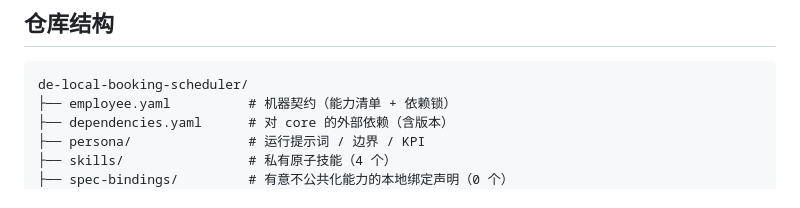
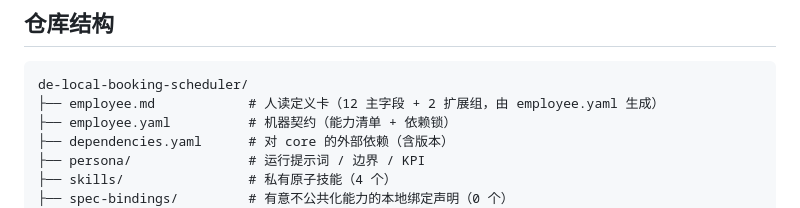
Before and after one commit to xiaobandi/de-local-booking-scheduler, a Markdown page: README.md, the part around one of its changes. Rendered like a GitHub page.

````diff
--- a/README.md
+++ b/README.md
@@ -58,6 +64,7 @@ python3 tests/run.py            # 先跑一遍自检，确认环境与契约都
 
 ```text
 de-local-booking-scheduler/
+├── employee.md            # 人读定义卡（12 主字段 + 2 扩展组，由 employee.yaml 生成）
 ├── employee.yaml          # 机器契约（能力清单 + 依赖锁）
 ├── dependencies.yaml      # 对 core 的外部依赖（含版本）
 ├── persona/               # 运行提示词 / 边界 / KPI
````
Also changed, not shown: other parts of README.md (+6 -0 lines), employee.md (added, +104 -0 lines).
